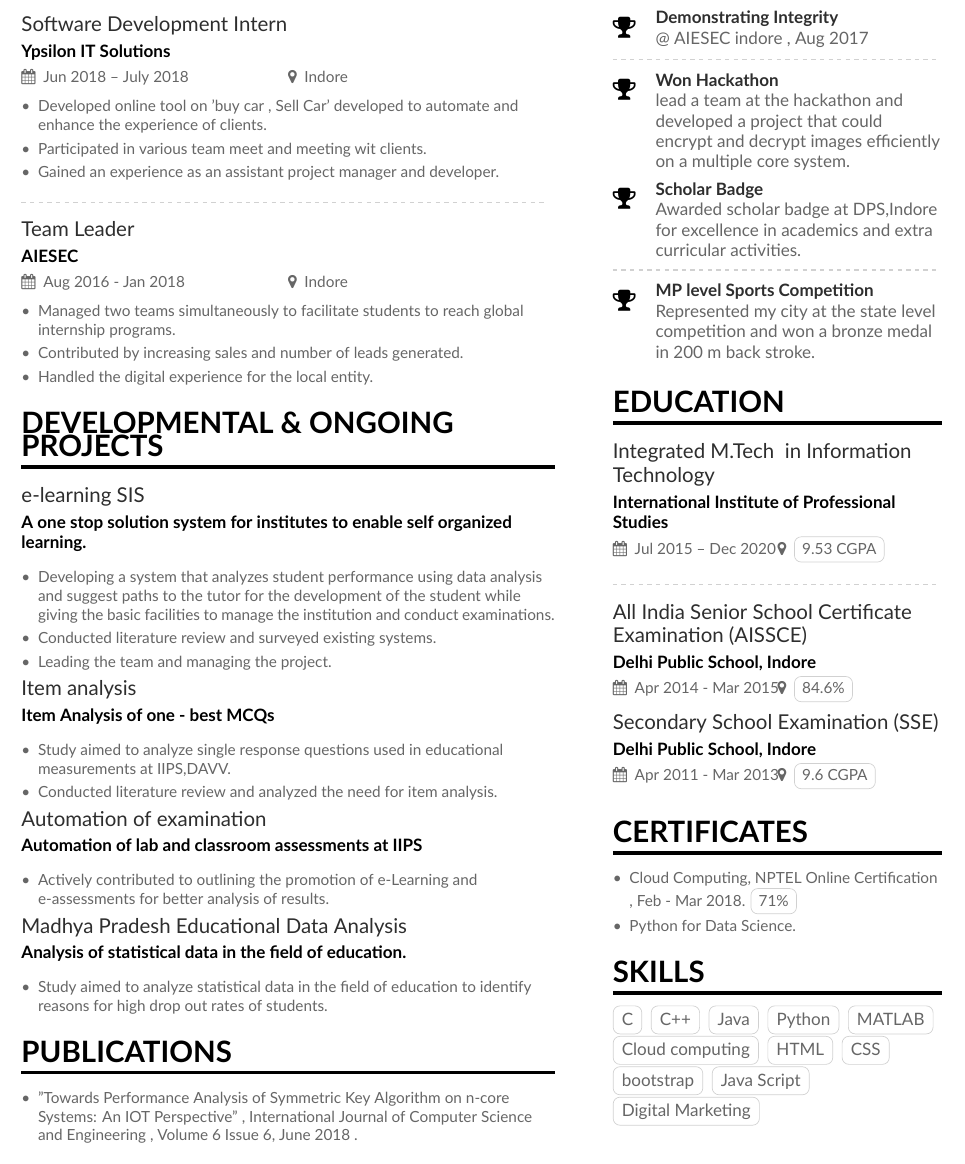
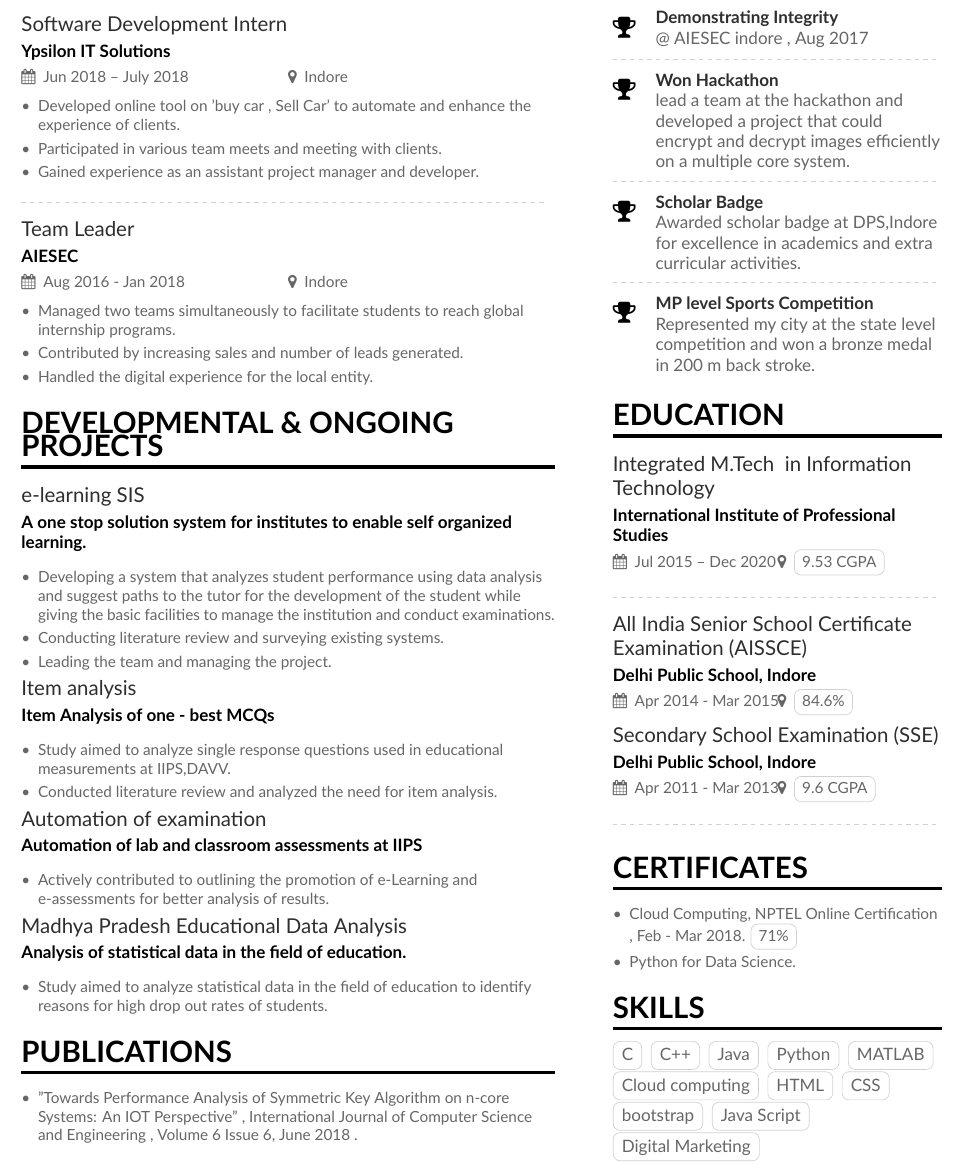
Before and after one commit to MahekNegandhi/Mahek-s-CV, a LaTeX CV (main.tex, which reads page1sidebar.tex): part of the page, cut so that both start at the same text. Compiled offline with XeLaTeX.

Commit message:
Updates from ShareLaTeX

```diff
--- a/main.tex
+++ b/main.tex
@@ -101,9 +101,10 @@
 
 \cvevent{Software Development Intern}{Ypsilon IT Solutions}{Jun 2018 -- July 2018}{Indore}
 \begin{itemize}
-\item Developed online tool on 'buy car , Sell Car' developed to automate and enhance the experience of clients.
-\item Participated in various team meet and meeting wit clients.
-\item Gained an experience as an assistant project manager and developer.
+\item Developed online tool on 'buy car , Sell Car' to automate and enhance the experience of clients.
+\item Participated in various team meets and meeting with clients.
+\item Gained experience as an assistant project manager and developer.
+
 %\item Oversaw 1000+ engineers and product managers working on Google Maps, Google Places and Google Earth
 \end{itemize}
 
@@ -145,7 +146,7 @@
 \cvevent{e-learning SIS}{A one stop solution system for institutes to enable self organized learning.}{}{}
 \begin{itemize}
 \item Developing a system that analyzes student performance using data analysis and suggest paths to the tutor for the development of the student while giving the basic facilities to manage the institution and conduct examinations.
-\item Conducted literature review and surveyed existing systems.
+\item Conducting literature review and surveying existing systems.
 \item Leading the team and managing the project.
 \end{itemize}
 
--- a/page1sidebar.tex
+++ b/page1sidebar.tex
@@ -10,6 +10,8 @@
 \divider
 
 \cvachievement{\faTrophy}{Won Hackathon}{lead a team at the hackathon and developed a project that could encrypt and decrypt images efficiently on a multiple core system.}
+
+\divider
 
 \cvachievement{\faTrophy}{Scholar Badge}{Awarded scholar badge at DPS,Indore for excellence in academics and extra curricular activities.}
 
@@ -40,6 +42,7 @@
 
 \cvevent{Secondary School Examination\  (SSE)}{Delhi Public School, Indore}{Apr 2011 - Mar 2013}{\cvtag{9.6 CGPA}}
 
+\divider
 
 \cvsection{Certificates}
 \begin{itemize}
```
